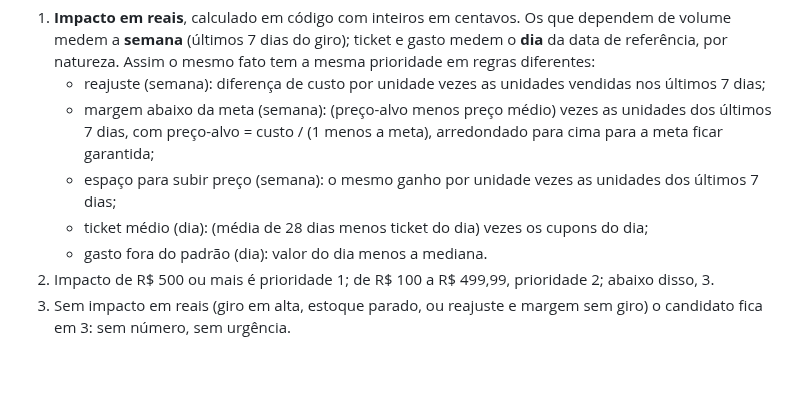
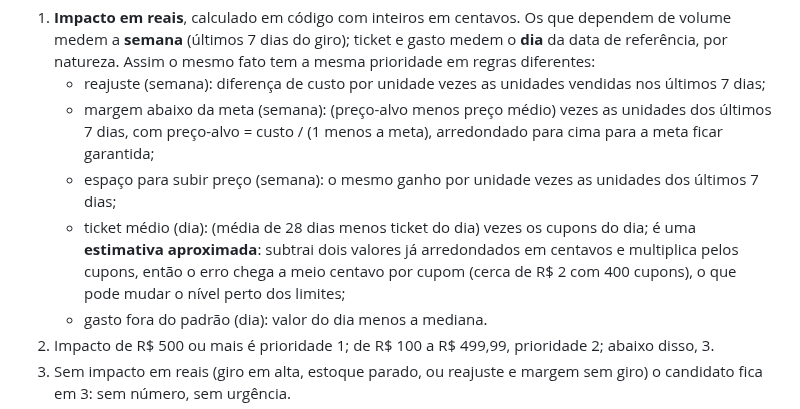
Before and after one commit to insignia-corp/omnia, a Markdown page: src/alertas/README.md, the part around the change. Rendered like a GitHub page; blank space fills up the shorter version.

Commit message:
docs(alertas): state that the ticket impact is approximate
Co-Authored-By: Claude Sonnet 5.5 <noreply@anthropic.com>
Claude-Session: https://claude.ai/code/session_01GgqS8L5LENgkf8CuKAxpWT

```diff
--- a/src/alertas/README.md
+++ b/src/alertas/README.md
@@ -30,7 +30,7 @@ Nível de 1 (mais importante) a 3, por critério em `prioridade.ts`:
    - reajuste (semana): diferença de custo por unidade vezes as unidades vendidas nos últimos 7 dias;
    - margem abaixo da meta (semana): (preço-alvo menos preço médio) vezes as unidades dos últimos 7 dias, com preço-alvo = custo / (1 menos a meta), arredondado para cima para a meta ficar garantida;
    - espaço para subir preço (semana): o mesmo ganho por unidade vezes as unidades dos últimos 7 dias;
-   - ticket médio (dia): (média de 28 dias menos ticket do dia) vezes os cupons do dia;
+   - ticket médio (dia): (média de 28 dias menos ticket do dia) vezes os cupons do dia; é uma **estimativa aproximada**: subtrai dois valores já arredondados em centavos e multiplica pelos cupons, então o erro chega a meio centavo por cupom (cerca de R$ 2 com 400 cupons), o que pode mudar o nível perto dos limites;
    - gasto fora do padrão (dia): valor do dia menos a mediana.
 2. Impacto de R$ 500 ou mais é prioridade 1; de R$ 100 a R$ 499,99, prioridade 2; abaixo disso, 3.
 3. Sem impacto em reais (giro em alta, estoque parado, ou reajuste e margem sem giro) o candidato fica em 3: sem número, sem urgência.
```
